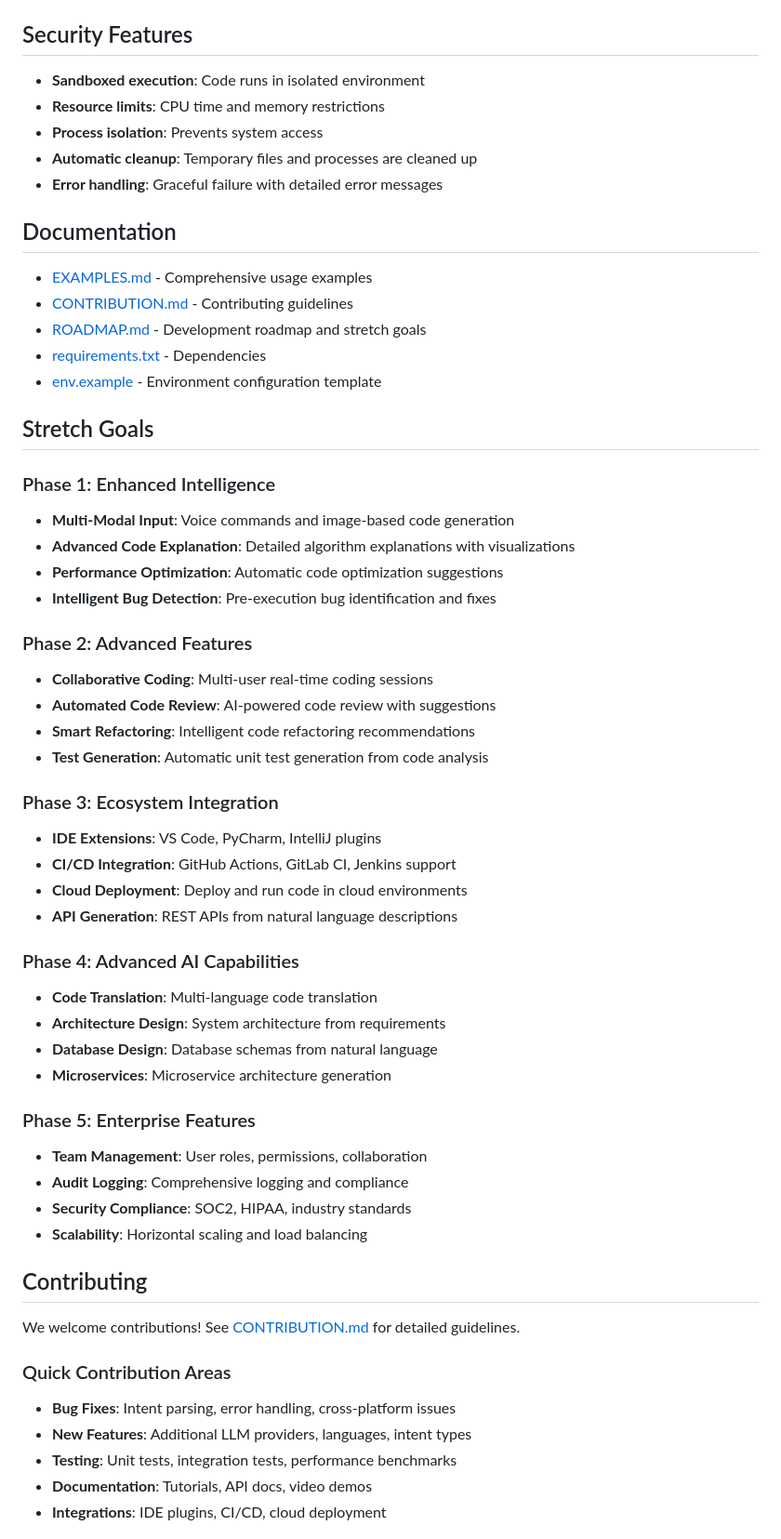
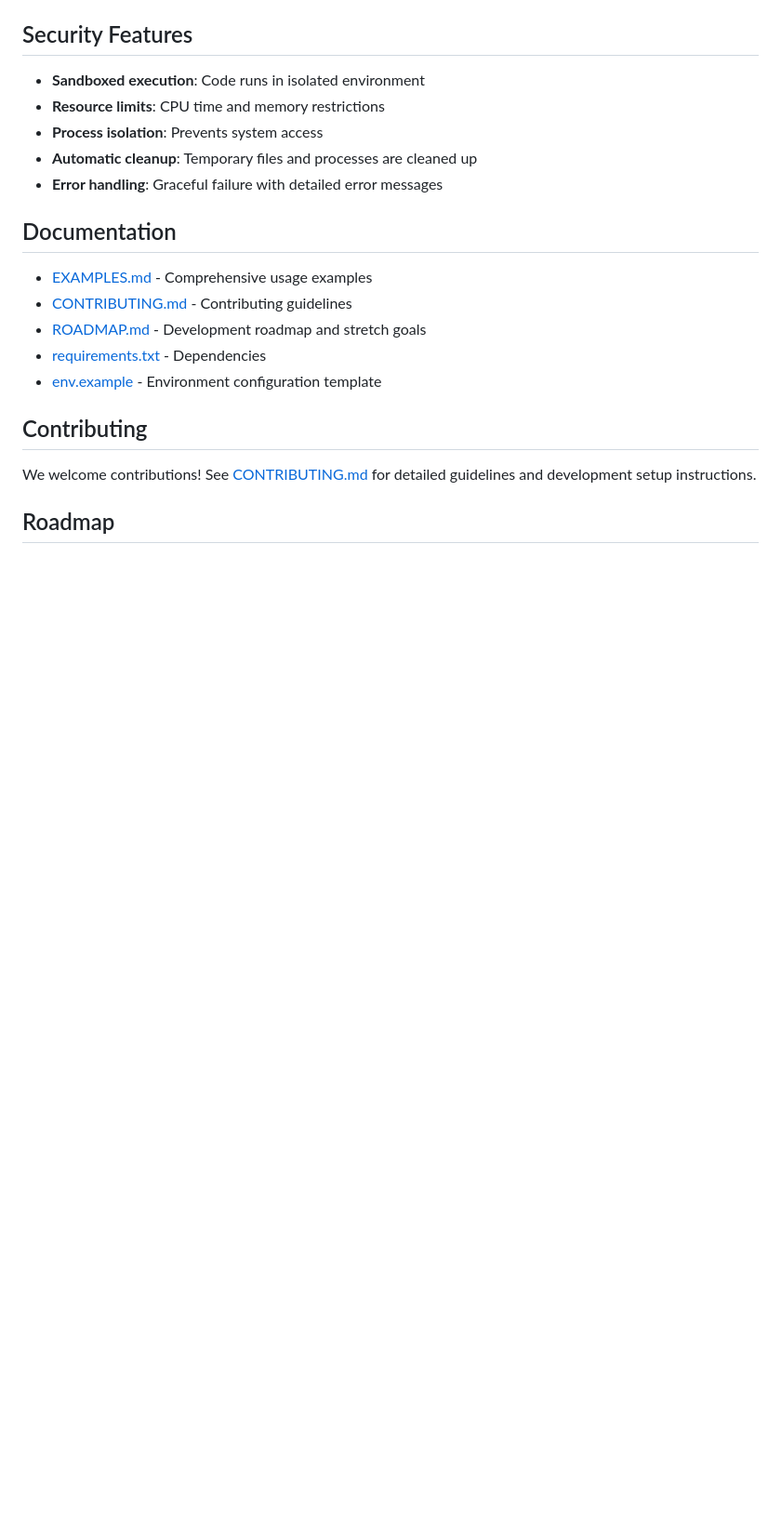
Before and after one commit to manikonda-rao/terminal_cli_agent, a Markdown page: README.md, the part around one of its changes. Shown at 93% size. GitHub-like rendering; blank space fills up the shorter version.

Commit message:
Streamline README by removing detailed contributing and roadmap content
- Remove detailed contributing guidelines and quick contribution areas
- Remove detailed roadmap and vision content
- Keep only references to CONTRIBUTING.md and ROADMAP.md files
- Fix reference from CONTRIBUTION.md to CONTRIBUTING.md
- Maintain clean, focused README with essential information only
- Detailed information now available in dedicated files

```diff
--- a/README.md
+++ b/README.md
@@ -187,51 +187,15 @@ The agent understands these types of requests:
 ## Documentation
 
 - [EXAMPLES.md](EXAMPLES.md) - Comprehensive usage examples
-- [CONTRIBUTION.md](CONTRIBUTION.md) - Contributing guidelines
+- [CONTRIBUTING.md](CONTRIBUTING.md) - Contributing guidelines
 - [ROADMAP.md](ROADMAP.md) - Development roadmap and stretch goals
 - [requirements.txt](requirements.txt) - Dependencies
 - [env.example](env.example) - Environment configuration template
 
-## Stretch Goals
-
-### Phase 1: Enhanced Intelligence
-- **Multi-Modal Input**: Voice commands and image-based code generation
-- **Advanced Code Explanation**: Detailed algorithm explanations with visualizations
-- **Performance Optimization**: Automatic code optimization suggestions
-- **Intelligent Bug Detection**: Pre-execution bug identification and fixes
-
-### Phase 2: Advanced Features
-- **Collaborative Coding**: Multi-user real-time coding sessions
-- **Automated Code Review**: AI-powered code review with suggestions
-- **Smart Refactoring**: Intelligent code refactoring recommendations
-- **Test Generation**: Automatic unit test generation from code analysis
-
-### Phase 3: Ecosystem Integration
-- **IDE Extensions**: VS Code, PyCharm, IntelliJ plugins
-- **CI/CD Integration**: GitHub Actions, GitLab CI, Jenkins support
-- **Cloud Deployment**: Deploy and run code in cloud environments
-- **API Generation**: REST APIs from natural language descriptions
-
-### Phase 4: Advanced AI Capabilities
-- **Code Translation**: Multi-language code translation
-- **Architecture Design**: System architecture from requirements
-- **Database Design**: Database schemas from natural language
-- **Microservices**: Microservice architecture generation
-
-### Phase 5: Enterprise Features
-- **Team Management**: User roles, permissions, collaboration
-- **Audit Logging**: Comprehensive logging and compliance
-- **Security Compliance**: SOC2, HIPAA, industry standards
-- **Scalability**: Horizontal scaling and load balancing
 
 ## Contributing
 
-We welcome contributions! See [CONTRIBUTION.md](CONTRIBUTION.md) for detailed guidelines.
+We welcome contributions! See [CONTRIBUTING.md](CONTRIBUTING.md) for detailed guidelines and development setup instructions.
 
-### Quick Contribution Areas
-- **Bug Fixes**: Intent parsing, error handling, cross-platform issues
-- **New Features**: Additional LLM providers, languages, intent types
-- **Testing**: Unit tests, integration tests, performance benchmarks
-- **Documentation**: Tutorials, API docs, video demos
-- **Integrations**: IDE plugins, CI/CD, cloud deployment
+## Roadmap
 
```
Also changed, not shown: other parts of README.md (+1 -19 lines).
